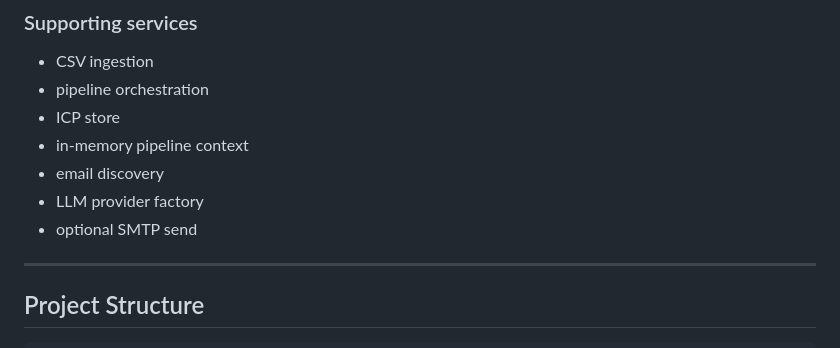
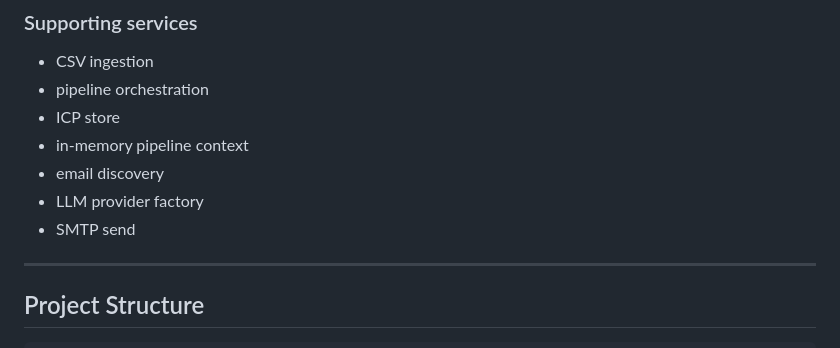
Before and after one commit to Yatrik1107/multi-agent-outreach-engine, a Markdown page: README.md, the part around the change. Rendered like a GitHub page.

Commit message:
Enhance Readme.mdf

```diff
--- a/README.md
+++ b/README.md
@@ -165,7 +165,7 @@ SMTP is configured so users can send the current effective outreach directly fro
 - in-memory pipeline context
 - email discovery
 - LLM provider factory
-- optional SMTP send
+- SMTP send
 
 ---
 
```
